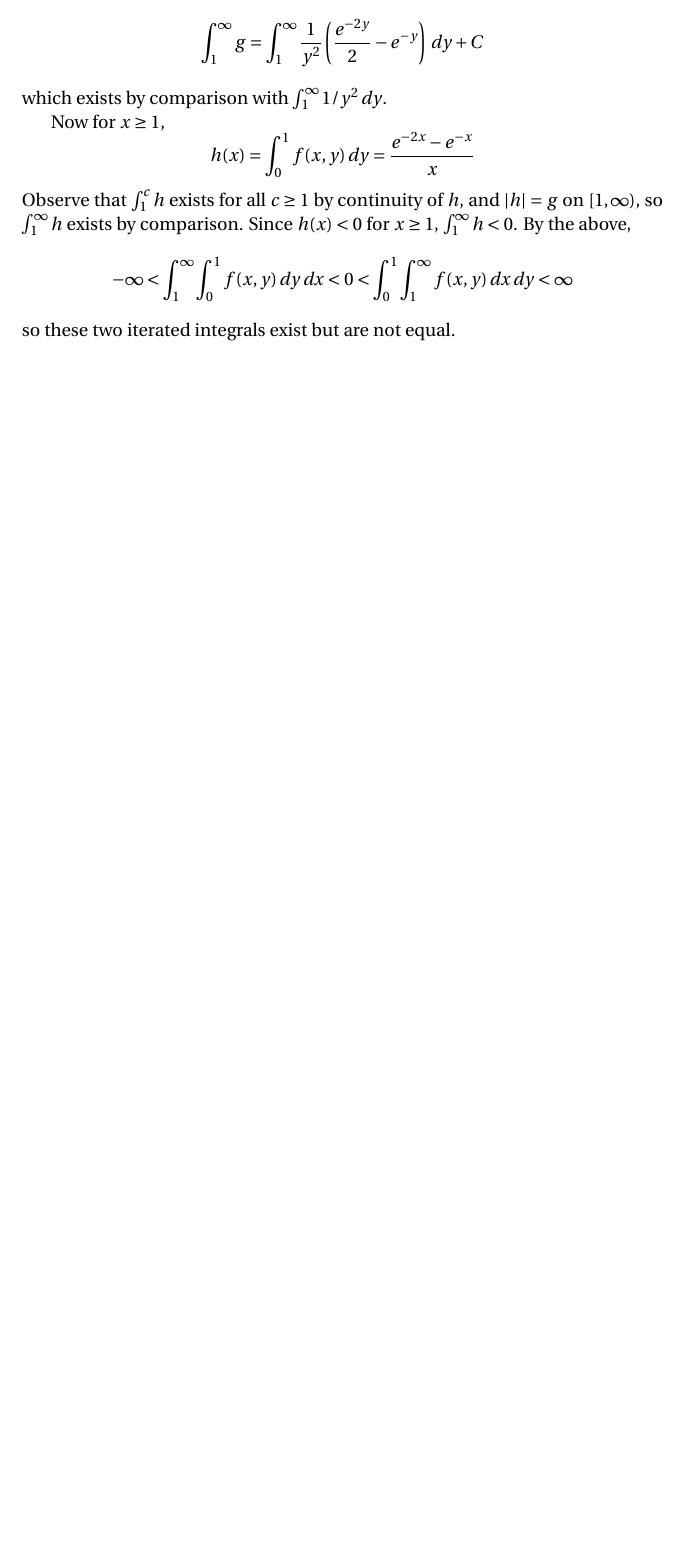
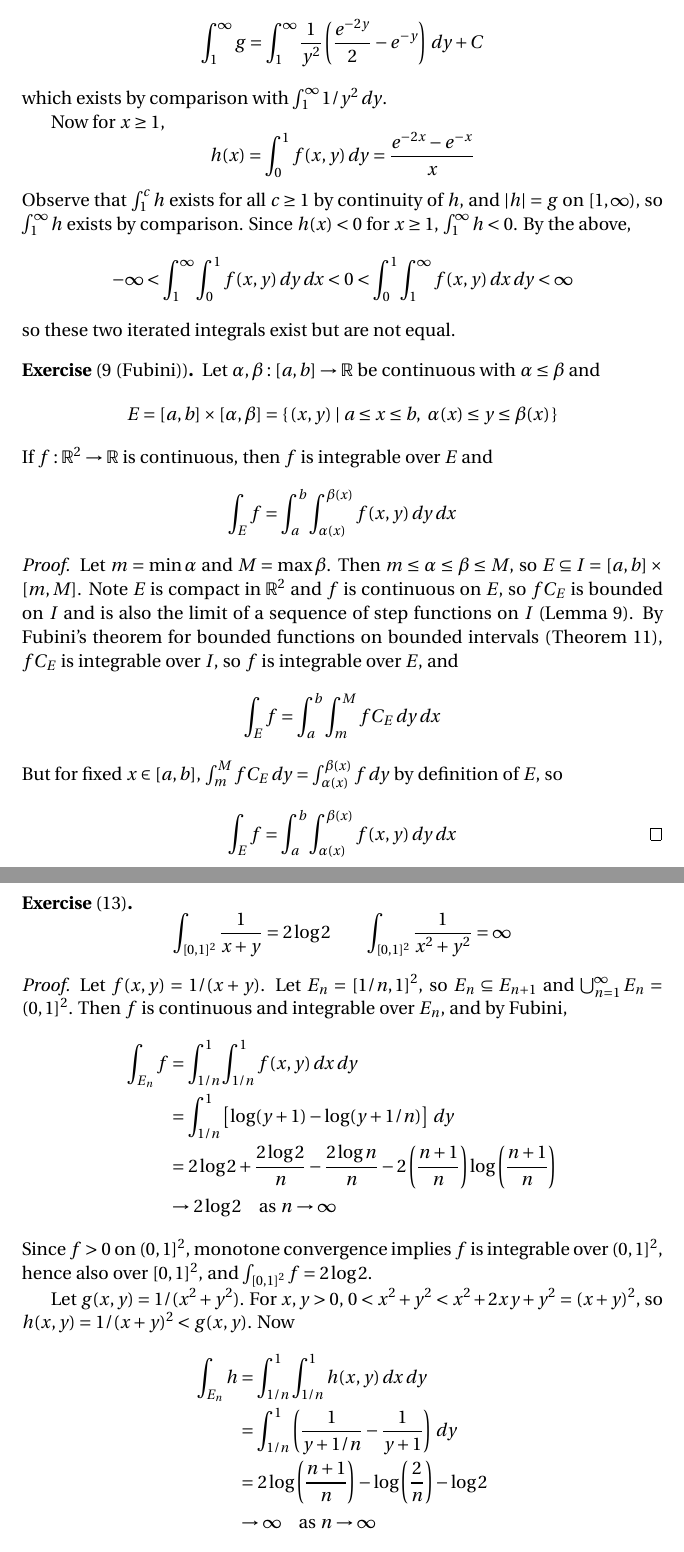
Before and after one commit to blargoner/math-analysis-depree, a LaTeX problem sheet (exercises.tex): part of page 11 of 11 before the commit and two parts of pages 11 and 12 of 13 after it, the two joined at a grey line, cut so that both start at the same text, the shorter picture padded with empty space. Compiled offline with pdfLaTeX.

Commit message:
chapter 17

```diff
--- a/exercises.tex
+++ b/exercises.tex
@@ -362,3 +362,37 @@ Observe that \(\int_1^c h\)~exists for all \(c\ge 1\) by continuity of~\(h\), an
 so these two iterated integrals exist but are not equal.
 \end{exmp}
 
+\begin{exer}[9 (Fubini)]
+Let \(\alpha,\beta:[a,b]\to\R\) be continuous with \(\alpha\le\beta\) and
+\[E=[a,b]\times[\alpha,\beta]=\{\,(x,y)\mid a\le x\le b,\ \alpha(x)\le y\le\beta(x)\,\}\]
+If \(f:\R^2\to\R\) is continuous, then \(f\)~is integrable over~\(E\) and
+\[\int_E f=\int_a^b\int_{\alpha(x)}^{\beta(x)}f(x,y)\dy\dx\]
+\end{exer}
+\begin{proof}
+Let \(m=\min\alpha\) and \(M=\max\beta\). Then \(m\le\alpha\le\beta\le M\), so \(E\subseteq I=[a,b]\times[m,M]\). Note \(E\)~is compact in~\(\R^2\) and \(f\)~is continuous on~\(E\), so \(fC_E\)~is bounded on~\(I\) and is also the limit of a sequence of step functions on~\(I\) (Lemma~9). By Fubini's theorem for bounded functions on bounded intervals (Theorem~11), \(fC_E\)~is integrable over~\(I\), so \(f\)~is integrable over~\(E\), and
+\[\int_E f=\int_a^b\int_m^M fC_E\dy\dx\]
+But for fixed \(x\in[a,b]\), \(\int_m^M fC_E\dy=\int_{\alpha(x)}^{\beta(x)}f\dy\) by definition of~\(E\), so
+\[\int_E f=\int_a^b\int_{\alpha(x)}^{\beta(x)}f(x,y)\dy\dx\qedhere\]
+\end{proof}
+
+\begin{exer}[13]
+\[\int_{[0,1]^2}\frac{1}{x+y}=2\log 2\qquad\int_{[0,1]^2}\frac{1}{x^2+y^2}=\infty\]
+\end{exer}
+\begin{proof}
+Let \(f(x,y)=1/(x+y)\). Let \(E_n=[1/n,1]^2\), so \(E_n\subseteq E_{n+1}\) and \(\bigunion_{n=1}^{\infty}E_n=(0,1]^2\). Then \(f\)~is continuous and integrable over~\(E_n\), and by Fubini,
+\begin{align*}
+\int_{E_n}f&=\int_{1/n}^1\int_{1/n}^1 f(x,y)\dx\dy\\
+	&=\int_{1/n}^1\left[\log(y+1)-\log(y+1/n)\right]\dy\\
+	&=2\log 2+\frac{2\log 2}{n}-\frac{2\log n}{n}-2\left(\frac{n+1}{n}\right)\log\left(\frac{n+1}{n}\right)\\
+	&\to 2\log 2\quad\text{as }n\to\infty
+\end{align*}
+Since \(f>0\) on~\((0,1]^2\), monotone convergence implies \(f\)~is integrable over~\((0,1]^2\), hence also over~\([0,1]^2\), and \(\int_{[0,1]^2}f=2\log 2\).
+
+Let \(g(x,y)=1/(x^2+y^2)\). For \(x,y>0\), \(0<x^2+y^2<x^2+2xy+y^2=(x+y)^2\), so \(h(x,y)=1/(x+y)^2<g(x,y)\). Now
+\begin{align*}
+\int_{E_n}h&=\int_{1/n}^1\int_{1/n}^1 h(x,y)\dx\dy\\
+	&=\int_{1/n}^1\left(\frac{1}{y+1/n}-\frac{1}{y+1}\right)\dy\\
+	&=2\log\left(\frac{n+1}{n}\right)-\log\left(\frac{2}{n}\right)-\log 2\\
+	&\to\infty\quad\text{as }n\to\infty
+\end{align*}
+By comparison, \(\int_{E_n}g\to\infty\) as \(n\to\infty\), so \(g\)~is not integrable over~\([0,1]^2\).
```
Also changed, not shown: exercises.tex (39 more changed lines).
